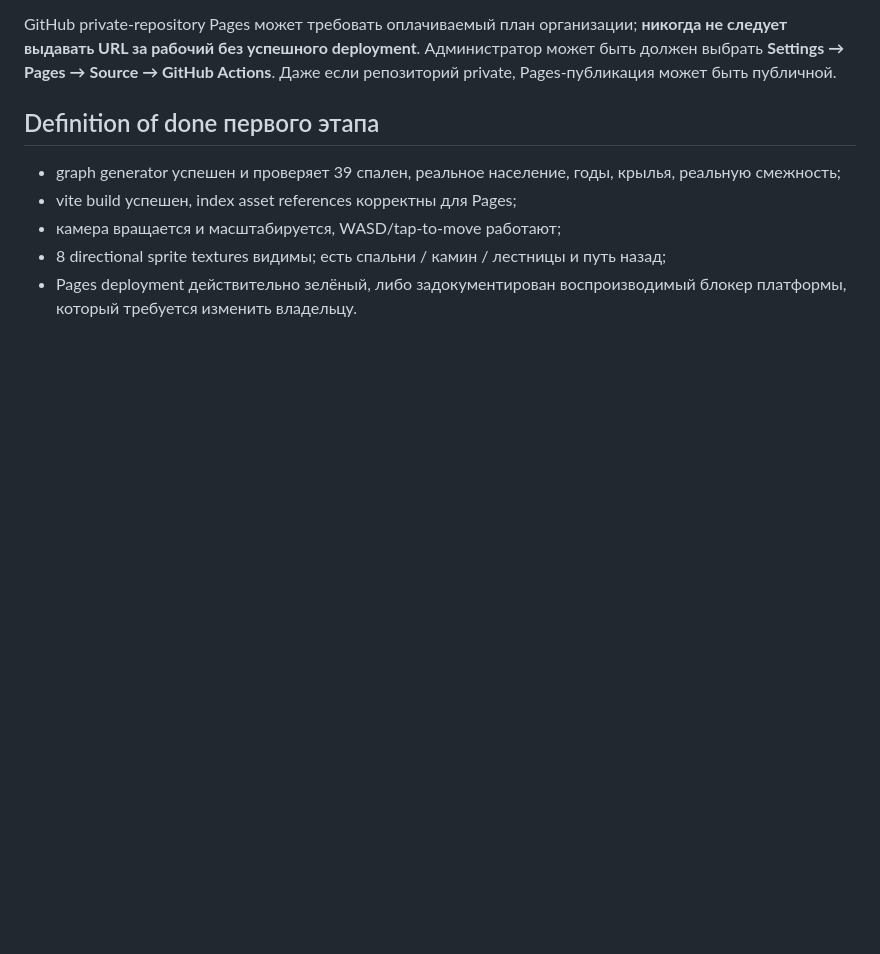
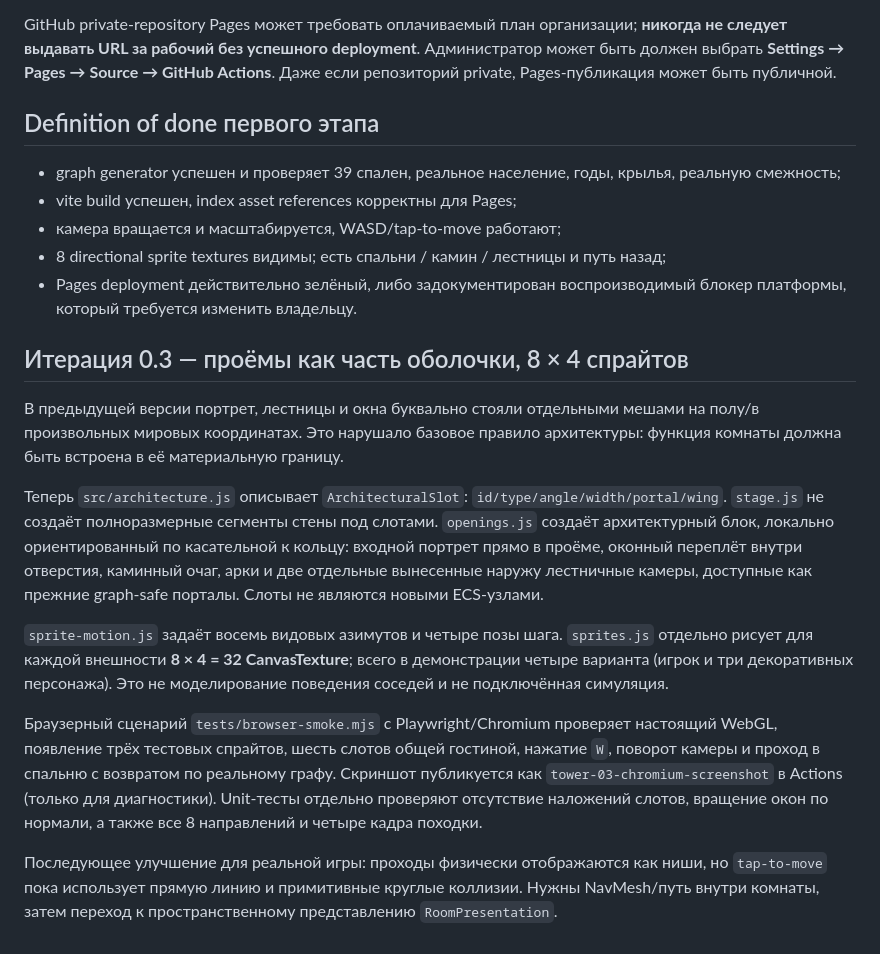
Before and after one commit to CG13DEV/Marauders, a Markdown page: docs/technical/gryffindor-mini-client.md, the part around the change. Rendered like a GitHub page; blank space fills up the shorter version.

Commit message:
docs(tower): document shell openings, four-view actors and first real browser smoke

```diff
--- a/docs/technical/gryffindor-mini-client.md
+++ b/docs/technical/gryffindor-mini-client.md
@@ -72,3 +72,39 @@ deployment**. Администратор может быть должен выб
   лестницы и путь назад;
 - Pages deployment действительно зелёный, либо задокументирован
   воспроизводимый блокер платформы, который требуется изменить владельцу.
+
+
+## Итерация 0.3 — проёмы как часть оболочки, 8 × 4 спрайтов
+
+В предыдущей версии портрет, лестницы и окна буквально стояли
+отдельными мешами на полу/в произвольных мировых координатах. Это
+нарушало базовое правило архитектуры: функция комнаты должна быть
+встроена в её материальную границу.
+
+Теперь `src/architecture.js` описывает `ArchitecturalSlot`:
+`id/type/angle/width/portal/wing`. `stage.js` не создаёт
+полноразмерные сегменты стены под слотами. `openings.js` создаёт
+архитектурный блок, локально ориентированный по касательной к кольцу:
+входной портрет прямо в проёме, оконный переплёт внутри отверстия,
+каминный очаг, арки и две отдельные вынесенные наружу лестничные
+камеры, доступные как прежние graph-safe порталы. Слоты не являются
+новыми ECS-узлами.
+
+`sprite-motion.js` задаёт восемь видовых азимутов и четыре позы
+шага. `sprites.js` отдельно рисует для каждой внешности
+**8 × 4 = 32 CanvasTexture**; всего в демонстрации четыре варианта
+(игрок и три декоративных персонажа). Это не моделирование
+поведения соседей и не подключённая симуляция.
+
+Браузерный сценарий `tests/browser-smoke.mjs` с Playwright/Chromium
+проверяет настоящий WebGL, появление трёх тестовых спрайтов, шесть
+слотов общей гостиной, нажатие `W`, поворот камеры и проход в
+спальню с возвратом по реальному графу. Скриншот публикуется как
+`tower-03-chromium-screenshot` в Actions (только для диагностики).
+Unit-тесты отдельно проверяют отсутствие наложений слотов, вращение
+окон по нормали, а также все 8 направлений и четыре кадра походки.
+
+Последующее улучшение для реальной игры: проходы физически
+отображаются как ниши, но `tap-to-move` пока использует прямую линию
+и примитивные круглые коллизии. Нужны NavMesh/путь внутри комнаты,
+затем переход к пространственному представлению `RoomPresentation`.
```
